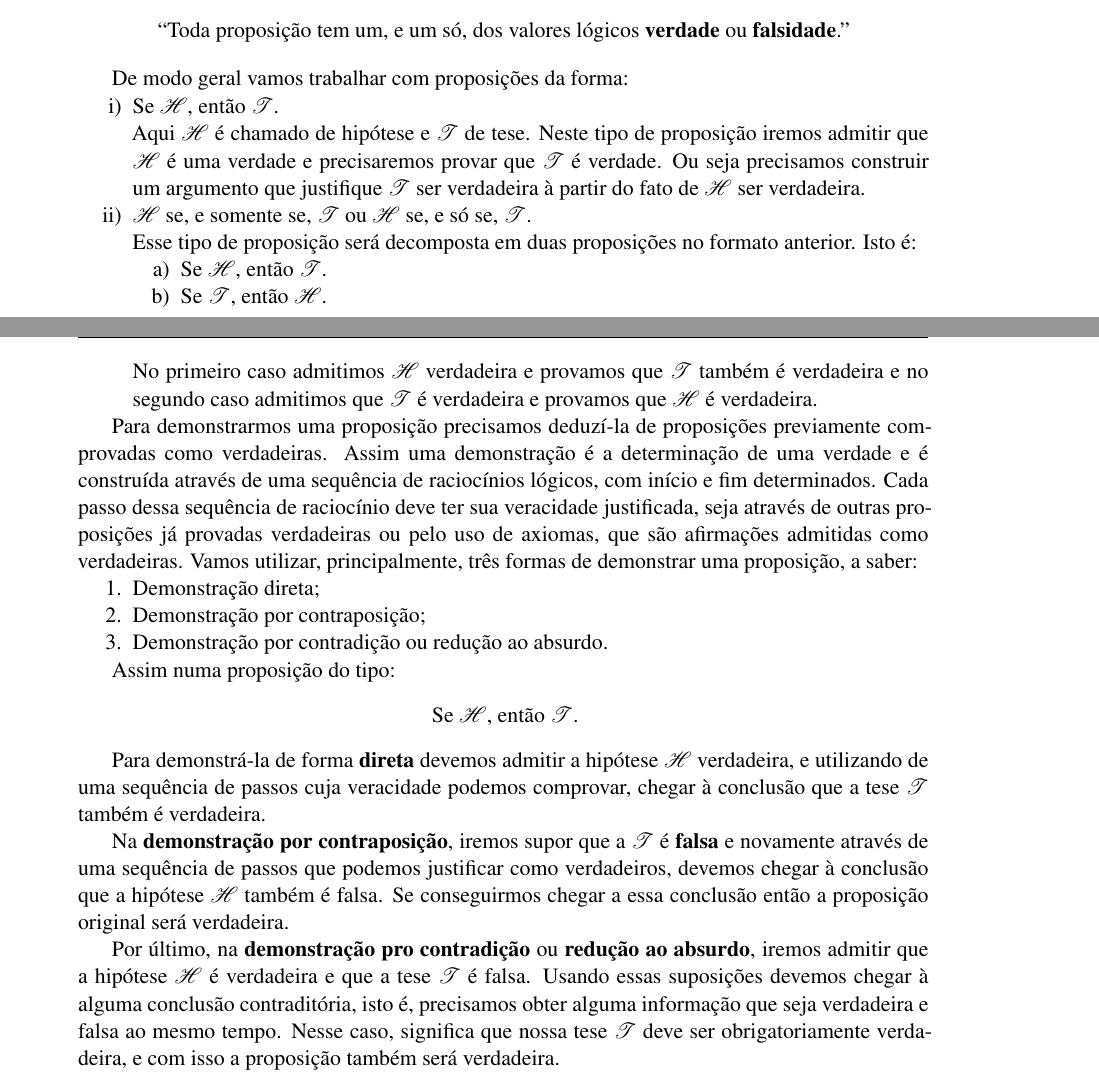
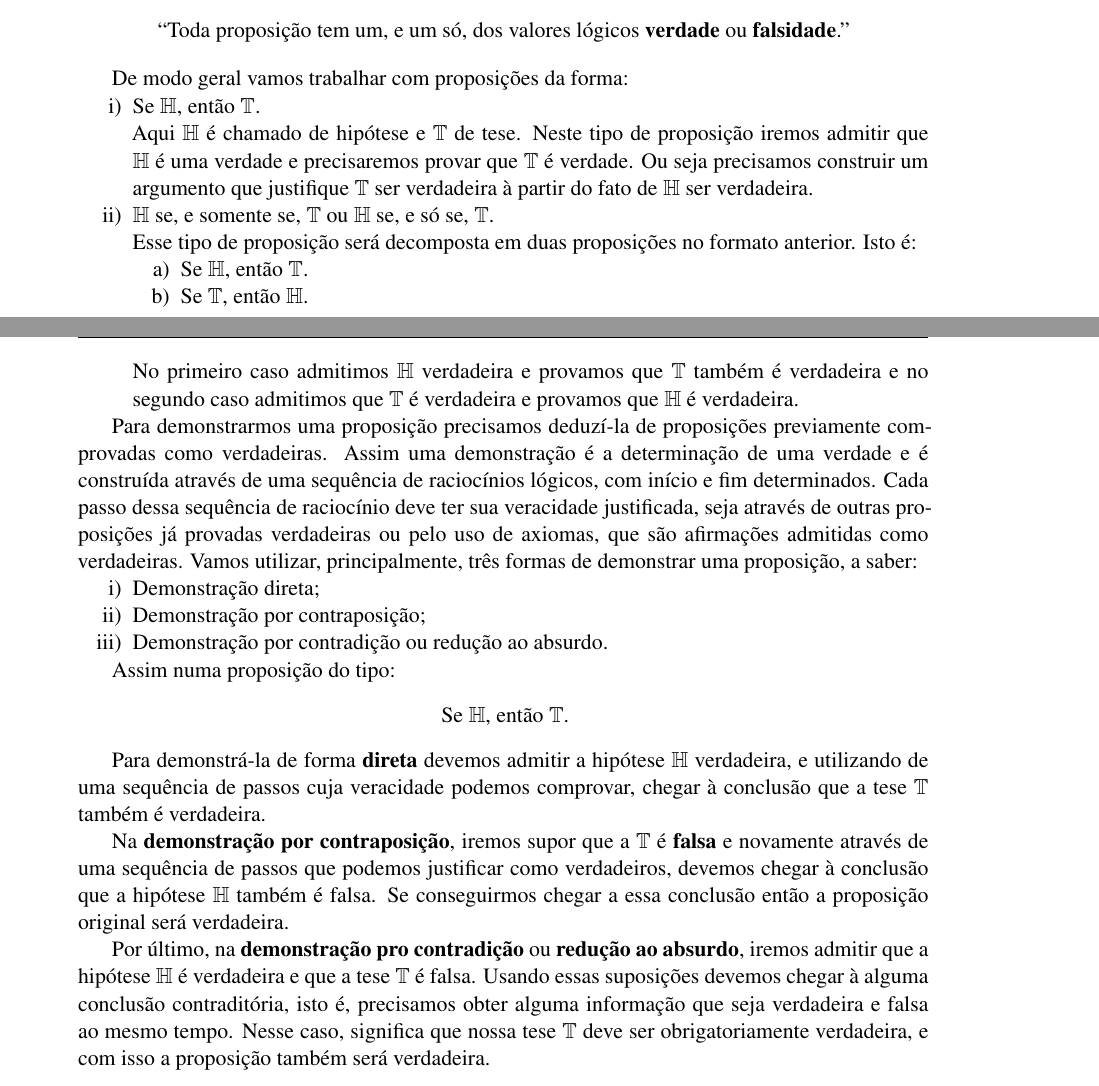
Before and after one commit to jfreitasunb/Algebra-1, a LaTeX book (Algebra_1.tex, which reads teoria-de-conjuntos.tex): two parts of pages 7 and 8 of 46, joined at a grey line, cut so that both start at the same text. Compiled offline with XeLaTeX.

Commit message:
Melhorias na estética.

```diff
--- a/teoria-de-conjuntos.tex
+++ b/teoria-de-conjuntos.tex
@@ -40,23 +40,23 @@ Assim esses princ{\'\i}pios afirmam que:
 
 De modo geral vamos trabalhar com proposi\c{c}\~oes da forma:
 \begin{enumerate}[label={\roman*})]
-	\item Se $\mathcal{H}$, ent\~ao $\mathcal{T}$.
+	\item Se $\mathbb{H}$, ent\~ao $\mathbb{T}$.
 
-	Aqui $\mathcal{H}$ \'e chamado de hip\'otese e $\mathcal{T}$ de tese. Neste tipo de proposi\c{c}\~ao iremos admitir que $\mathcal{H}$ \'e uma verdade e precisaremos provar que $\mathcal{T}$ \'e verdade. Ou seja precisamos construir um argumento que justifique $\mathcal{T}$ ser verdadeira \`a partir do fato de $\mathcal{H}$ ser verdadeira.
+	Aqui $\mathbb{H}$ \'e chamado de hip\'otese e $\mathbb{T}$ de tese. Neste tipo de proposi\c{c}\~ao iremos admitir que $\mathbb{H}$ \'e uma verdade e precisaremos provar que $\mathbb{T}$ \'e verdade. Ou seja precisamos construir um argumento que justifique $\mathbb{T}$ ser verdadeira \`a partir do fato de $\mathbb{H}$ ser verdadeira.
 
-	\item $\mathcal{H}$ se, e somente se, $\mathcal{T}$ ou $\mathcal{H}$ se, e s\'o se, $\mathcal{T}$.
+	\item $\mathbb{H}$ se, e somente se, $\mathbb{T}$ ou $\mathbb{H}$ se, e s\'o se, $\mathbb{T}$.
 
 	Esse tipo de proposi\c{c}\~ao ser\'a decomposta em duas proposi\c{c}\~oes no formato anterior. Isto \'e:
 	\begin{enumerate}[label={\alph*})]
-		\item Se $\mathcal{H}$, ent\~ao $\mathcal{T}$.
-		\item Se $\mathcal{T}$, ent\~ao $\mathcal{H}$.
+		\item Se $\mathbb{H}$, ent\~ao $\mathbb{T}$.
+		\item Se $\mathbb{T}$, ent\~ao $\mathbb{H}$.
 	\end{enumerate}
 
-	No primeiro caso admitimos $\mathcal{H}$ verdadeira e provamos que $\mathcal{T}$ tamb\'em \'e verdadeira e no segundo caso admitimos que $\mathcal{T}$ \'e verdadeira e provamos que $\mathcal{H}$ \'e verdadeira.
+	No primeiro caso admitimos $\mathbb{H}$ verdadeira e provamos que $\mathbb{T}$ tamb\'em \'e verdadeira e no segundo caso admitimos que $\mathbb{T}$ \'e verdadeira e provamos que $\mathbb{H}$ \'e verdadeira.
 \end{enumerate}
 
 Para demonstrarmos uma proposição precisamos deduzí-la de proposições previamente comprovadas como verdadeiras. Assim uma demonstração é a determinação de uma verdade e é construída através de uma sequência de raciocínios lógicos, com início e fim determinados. Cada passo dessa sequência de raciocínio deve ter sua veracidade justificada, seja através de outras proposições já provadas verdadeiras ou pelo uso de axiomas, que são afirmações admitidas como verdadeiras. Vamos utilizar, principalmente, três formas de demonstrar uma proposição, a saber:
-\begin{enumerate}
+\begin{enumerate}[label={\roman*})]
 	\item Demonstração direta;
 	\item Demonstração por contraposição;
 	\item Demonstração por contradição ou redução ao absurdo.
@@ -64,14 +64,14 @@ Para demonstrarmos uma proposição precisamos deduzí-la de proposições previ
 
 Assim numa proposição do tipo:
 \begin{center}
-	Se $\mathcal{H}$, ent\~ao $\mathcal{T}$.
+	Se $\mathbb{H}$, ent\~ao $\mathbb{T}$.
 \end{center}
 
-Para demonstrá-la de forma \textbf{direta} devemos admitir a hipótese $\mathcal{H}$ verdadeira, e utilizando de uma sequência de passos cuja veracidade podemos comprovar, chegar à conclusão que a tese $\mathcal{T}$ também é verdadeira.
+Para demonstrá-la de forma \textbf{direta} devemos admitir a hipótese $\mathbb{H}$ verdadeira, e utilizando de uma sequência de passos cuja veracidade podemos comprovar, chegar à conclusão que a tese $\mathbb{T}$ também é verdadeira.
 
-Na \textbf{demonstração por contraposição}, iremos supor que a $\mathcal{T}$ é \textbf{falsa} e novamente através de uma sequência de passos que podemos justificar como verdadeiros, devemos chegar à conclusão que a hipótese $\mathcal{H}$ também é falsa. Se conseguirmos chegar a essa conclusão então a proposição original será verdadeira.
+Na \textbf{demonstração por contraposição}, iremos supor que a $\mathbb{T}$ é \textbf{falsa} e novamente através de uma sequência de passos que podemos justificar como verdadeiros, devemos chegar à conclusão que a hipótese $\mathbb{H}$ também é falsa. Se conseguirmos chegar a essa conclusão então a proposição original será verdadeira.
 
-Por último, na \textbf{demonstração pro contradição} ou \textbf{redução ao absurdo}, iremos admitir que a hipótese $\mathcal{H}$ é verdadeira e que a tese $\mathcal{T}$ é falsa. Usando essas suposições devemos chegar à alguma conclusão contraditória, isto é, precisamos obter alguma informação que seja verdadeira e falsa ao mesmo tempo. Nesse caso, significa que nossa tese $\mathcal{T}$ deve ser obrigatoriamente verdadeira, e com isso a proposição também será verdadeira.
+Por último, na \textbf{demonstração pro contradição} ou \textbf{redução ao absurdo}, iremos admitir que a hipótese $\mathbb{H}$ é verdadeira e que a tese $\mathbb{T}$ é falsa. Usando essas suposições devemos chegar à alguma conclusão contraditória, isto é, precisamos obter alguma informação que seja verdadeira e falsa ao mesmo tempo. Nesse caso, significa que nossa tese $\mathbb{T}$ deve ser obrigatoriamente verdadeira, e com isso a proposição também será verdadeira.
 
 % section pr{\'\i}ncipio_da_n\~ao_contradi\c{c}\~ao_e_do_3 (end)
 
```
